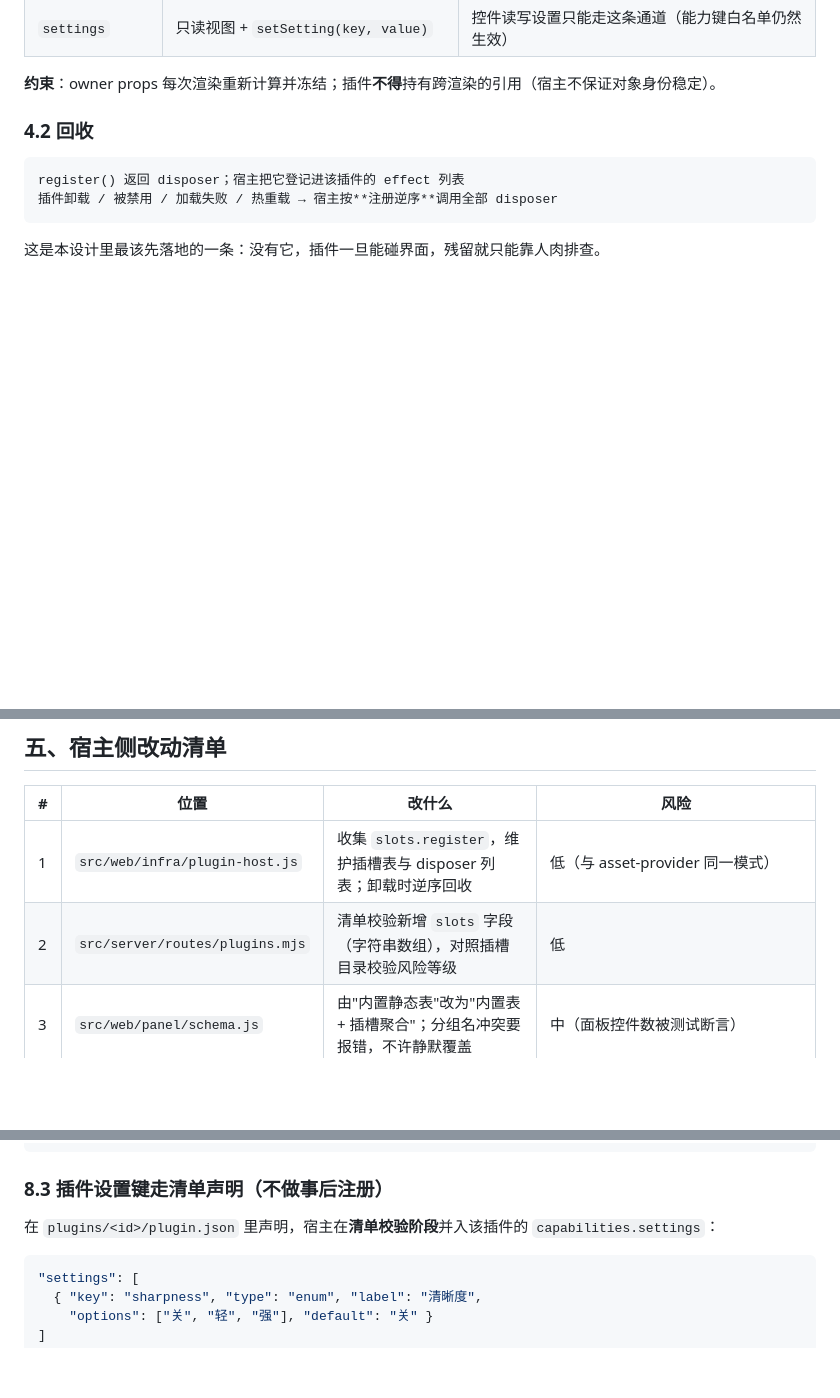
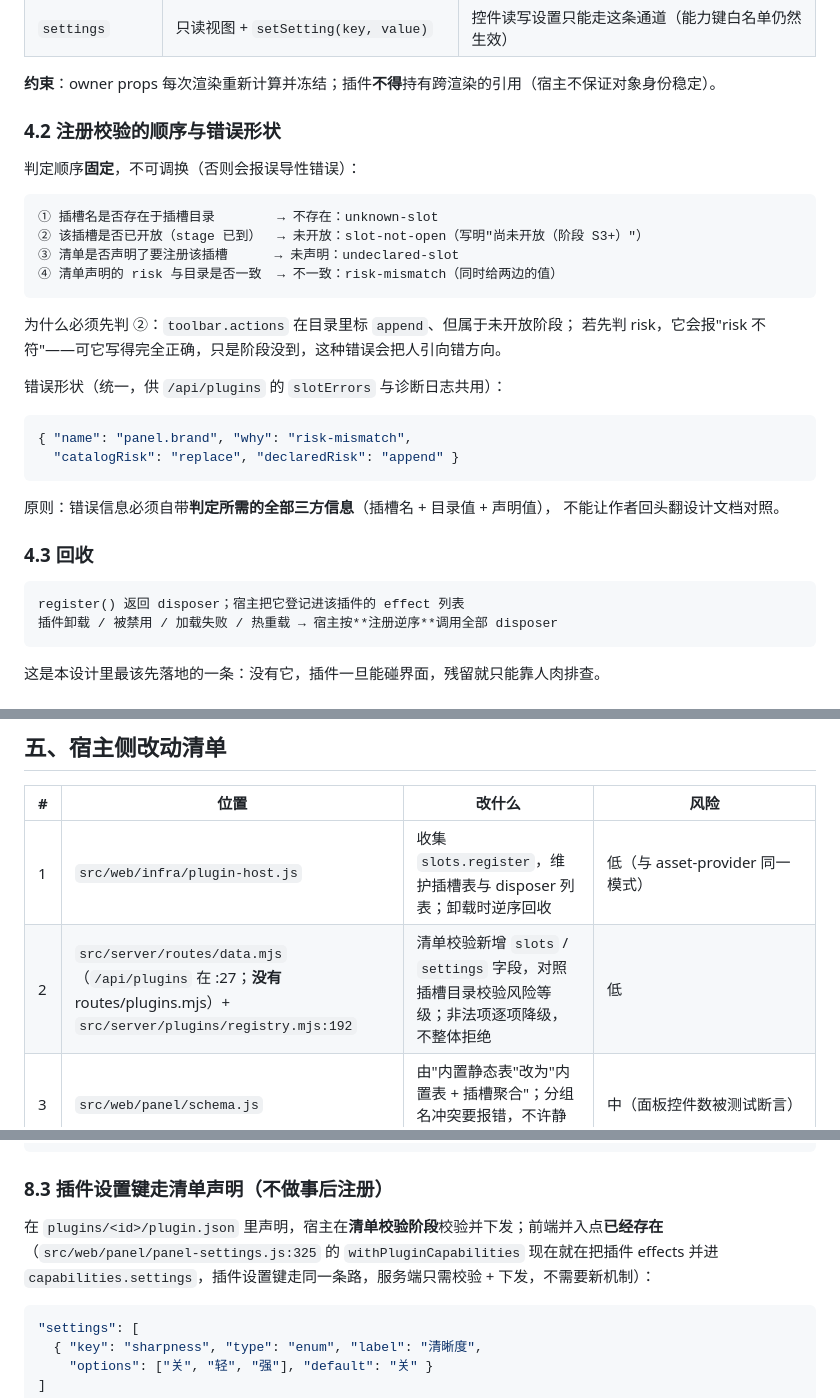
Before and after one commit to EIGHTfs/ModelStage, a Markdown page: docs/设计/插件插槽.md, 3 parts joined by grey strips. Rendered like a GitHub page; blank space fills up the shorter version.

Commit message:
docs(design): 修正插槽草案两处事实错误，补注册校验顺序与错误形状
事实修正（调研发现、已核实）：
- §五 第 2 条原写 src/server/routes/plugins.mjs —— 该文件不存在，/api/plugins 在
  src/server/routes/data.mjs:27，校验在 src/server/plugins/registry.mjs:192
- §8.3 原把"并入 capabilities.settings"写成新机制 —— 前端并入点已存在
  （src/web/panel/panel-settings.js:325 withPluginCapabilities 现就在把插件 effects 并进白名单），
  服务端只需"校验 + 下发"

新增 §4.2 注册校验的顺序与错误形状：
- 判定顺序固定：unknown-slot → slot-not-open → undeclared-slot → risk-mismatch
- 必须先判"阶段是否开放"：toolbar.actions 在目录里标 append 但属未开放阶段，
  先判 risk 会报出误导性的"risk 不符"（它其实写得对，只是阶段没到）
- 错误形状统一为 { name, why, catalogRisk, declaredRisk }，错误信息自带判定所需的全部三方信息

§4.2 原「回收」顺延为 §4.3。

````diff
--- a/docs/设计/插件插槽.md
+++ b/docs/设计/插件插槽.md
@@ -101,7 +101,31 @@ dispose();
 
 **约束**：owner props 每次渲染重新计算并冻结；插件**不得**持有跨渲染的引用（宿主不保证对象身份稳定）。
 
-### 4.2 回收
+### 4.2 注册校验的顺序与错误形状
+
+判定顺序**固定**，不可调换（否则会报误导性错误）：
+
+```
+① 插槽名是否存在于插槽目录        → 不存在：unknown-slot
+② 该插槽是否已开放（stage 已到）  → 未开放：slot-not-open（写明"尚未开放（阶段 S3+）"）
+③ 清单是否声明了要注册该插槽      → 未声明：undeclared-slot
+④ 清单声明的 risk 与目录是否一致  → 不一致：risk-mismatch（同时给两边的值）
+```
+
+为什么必须先判 ②：`toolbar.actions` 在目录里标 `append`、但属于未开放阶段；
+若先判 risk，它会报"risk 不符"——可它写得完全正确，只是阶段没到，这种错误会把人引向错方向。
+
+错误形状（统一，供 `/api/plugins` 的 `slotErrors` 与诊断日志共用）：
+
+```jsonc
+{ "name": "panel.brand", "why": "risk-mismatch",
+  "catalogRisk": "replace", "declaredRisk": "append" }
+```
+
+原则：错误信息必须自带**判定所需的全部三方信息**（插槽名 + 目录值 + 声明值），
+不能让作者回头翻设计文档对照。
+
+### 4.3 回收
 
 ```
 register() 返回 disposer；宿主把它登记进该插件的 effect 列表
@@ -117,7 +141,7 @@ register() 返回 disposer；宿主把它登记进该插件的 effect 列表
 | # | 位置 | 改什么 | 风险 |
 |---|---|---|---|
 | 1 | `src/web/infra/plugin-host.js` | 收集 `slots.register`，维护插槽表与 disposer 列表；卸载时逆序回收 | 低（与 asset-provider 同一模式） |
-| 2 | `src/server/routes/plugins.mjs` | 清单校验新增 `slots` 字段（字符串数组），对照插槽目录校验风险等级 | 低 |
+| 2 | `src/server/routes/data.mjs`（`/api/plugins` 在 :27；**没有** routes/plugins.mjs）+ `src/server/plugins/registry.mjs:192` | 清单校验新增 `slots` / `settings` 字段，对照插槽目录校验风险等级；非法项逐项降级，不整体拒绝 | 低 |
 | 3 | `src/web/panel/schema.js` | 由"内置静态表"改为"内置表 + 插槽聚合"；分组名冲突要报错，不许静默覆盖 | 中（面板控件数被测试断言） |
 | 4 | `src/web/panel/panel.js` | 渲染前向插槽取内容，保持既有声明式控件形态（不引入插件 DOM） | 中 |
 | 5 | `test/browser/panel-actions.js` | 组数断言改为"内置 9 组必须都在 + 允许插件额外组" | 中（`expectTitles` 硬编码了 9 个组名，插件新建分组会挂；组数本身是读 `dataset.panelGroups` 动态取，加控件不会挂） |
@@ -193,7 +217,9 @@ panel.control.<key> 的 key 必须写成 plugin.<pluginId>.<key>（与分组同
 
 ### 8.3 插件设置键走清单声明（不做事后注册）
 
-在 `plugins/<id>/plugin.json` 里声明，宿主在**清单校验阶段**并入该插件的 `capabilities.settings`：
+在 `plugins/<id>/plugin.json` 里声明，宿主在**清单校验阶段**校验并下发；前端并入点**已经存在**
+（`src/web/panel/panel-settings.js:325` 的 `withPluginCapabilities` 现在就在把插件 effects 并进
+`capabilities.settings`，插件设置键走同一条路，服务端只需校验 + 下发，不需要新机制）：
 
 ```json
 "settings": [
````
